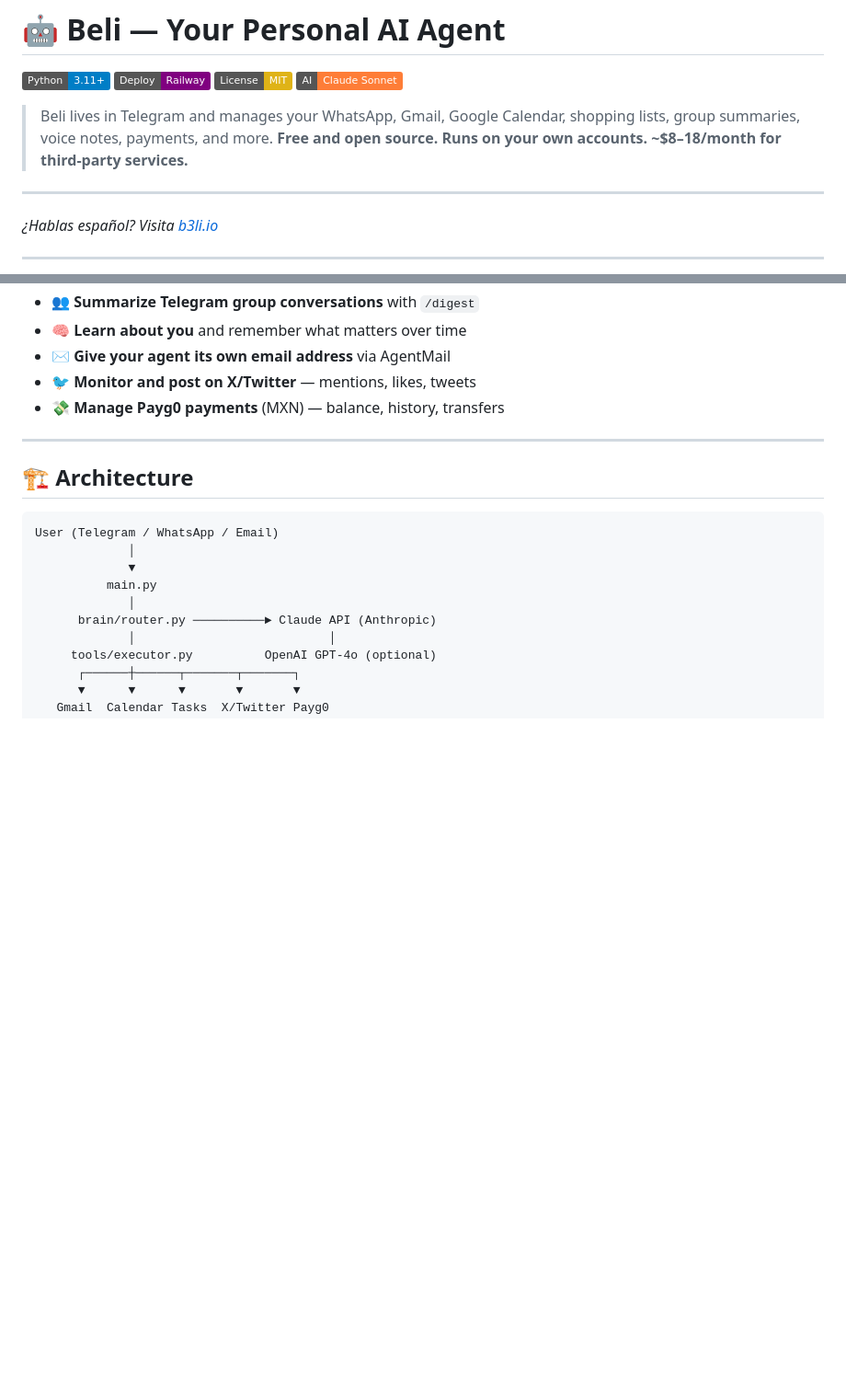
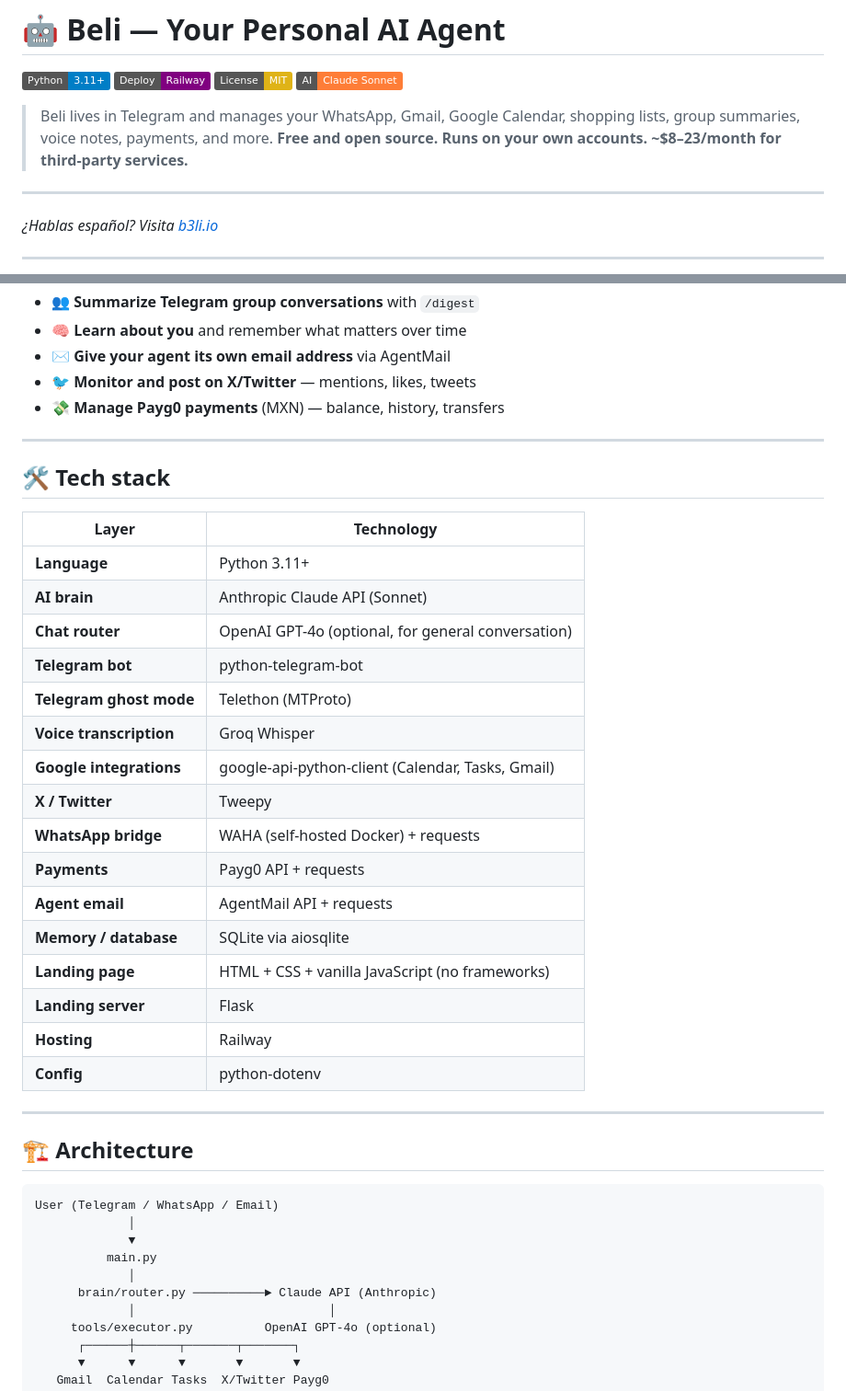
Before and after one commit to diegotco/beli, a Markdown page: README.md, 2 parts joined by grey strips. Shown at 92% size. Drawn GitHub-style; badges without logos; blank space fills up the shorter version.

Commit message:
docs(readme): add Tech stack section + update cost to $8-23/month
Co-Authored-By: Claude Sonnet 4.6 <noreply@anthropic.com>

```diff
--- a/README.md
+++ b/README.md
@@ -7,7 +7,7 @@
 
 > Beli lives in Telegram and manages your WhatsApp, Gmail, Google Calendar, shopping lists,
 > group summaries, voice notes, payments, and more.
-> **Free and open source. Runs on your own accounts. ~$8–18/month for third-party services.**
+> **Free and open source. Runs on your own accounts. ~$8–23/month for third-party services.**
 
 ---
 
@@ -28,6 +28,29 @@
 - ✉️ **Give your agent its own email address** via AgentMail
 - 🐦 **Monitor and post on X/Twitter** — mentions, likes, tweets
 - 💸 **Manage Payg0 payments** (MXN) — balance, history, transfers
+
+---
+
+## 🛠️ Tech stack
+
+| Layer | Technology |
+|---|---|
+| **Language** | Python 3.11+ |
+| **AI brain** | Anthropic Claude API (Sonnet) |
+| **Chat router** | OpenAI GPT-4o (optional, for general conversation) |
+| **Telegram bot** | python-telegram-bot |
+| **Telegram ghost mode** | Telethon (MTProto) |
+| **Voice transcription** | Groq Whisper |
+| **Google integrations** | google-api-python-client (Calendar, Tasks, Gmail) |
+| **X / Twitter** | Tweepy |
+| **WhatsApp bridge** | WAHA (self-hosted Docker) + requests |
+| **Payments** | Payg0 API + requests |
+| **Agent email** | AgentMail API + requests |
+| **Memory / database** | SQLite via aiosqlite |
+| **Landing page** | HTML + CSS + vanilla JavaScript (no frameworks) |
+| **Landing server** | Flask |
+| **Hosting** | Railway |
+| **Config** | python-dotenv |
 
 ---
 
```
